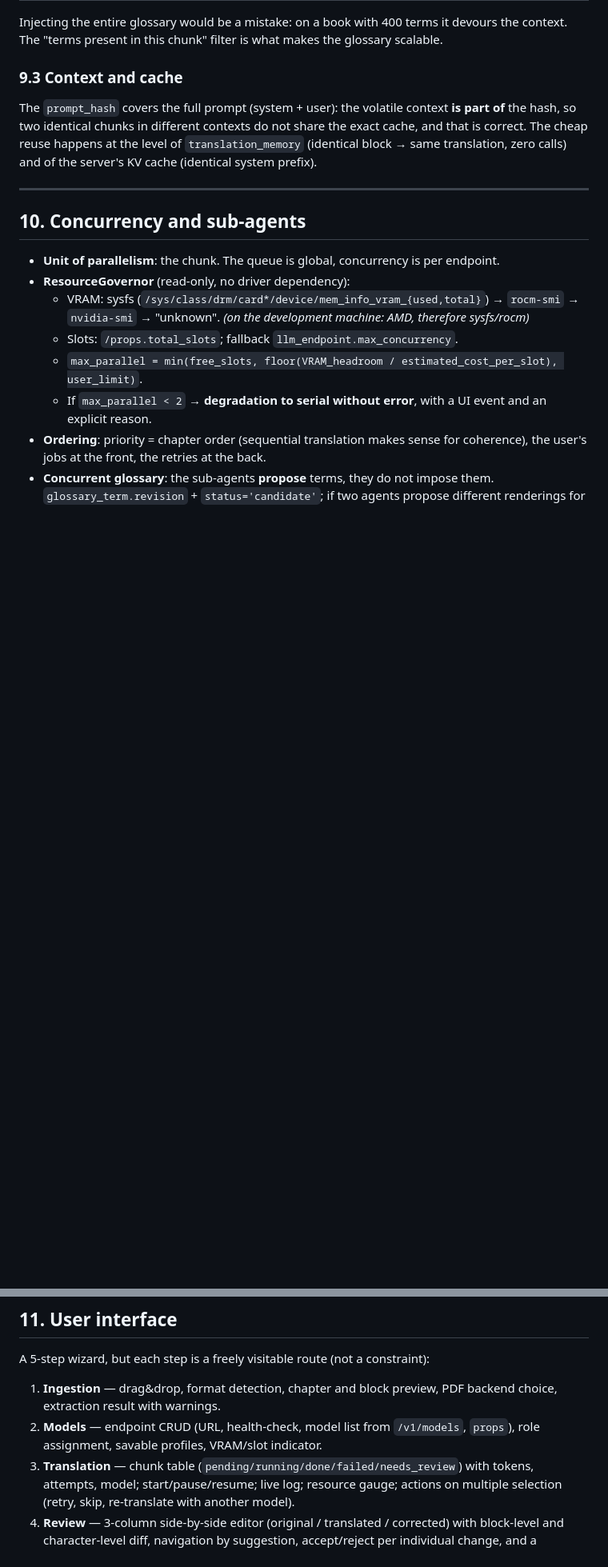
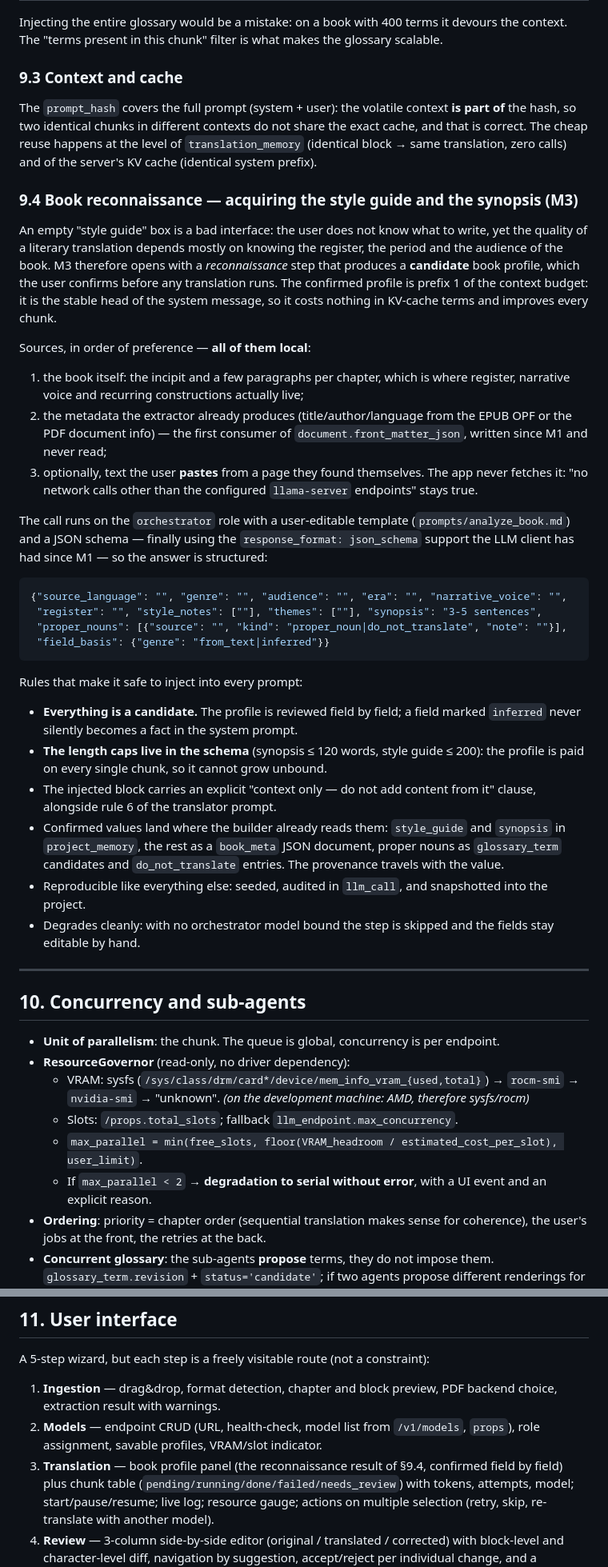
Before and after one commit to Nihmar/LocalLLMTranslator, a Markdown page: PLAN.md, 2 parts joined by grey strips. Shown at 80% size. GitHub-like rendering; blank space fills up the shorter version.

````diff
--- a/PLAN.md
+++ b/PLAN.md
@@ -625,6 +628,52 @@ the hash, so two identical chunks in different contexts do not share the exact c
 is correct. The cheap reuse happens at the level of `translation_memory` (identical block → same
 translation, zero calls) and of the server's KV cache (identical system prefix).
 
+### 9.4 Book reconnaissance — acquiring the style guide and the synopsis (M3)
+
+An empty "style guide" box is a bad interface: the user does not know what to write, yet the
+quality of a literary translation depends mostly on knowing the register, the period and the
+audience of the book. M3 therefore opens with a *reconnaissance* step that produces a
+**candidate** book profile, which the user confirms before any translation runs. The confirmed
+profile is prefix 1 of the context budget: it is the stable head of the system message, so it
+costs nothing in KV-cache terms and improves every chunk.
+
+Sources, in order of preference — **all of them local**:
+
+1. the book itself: the incipit and a few paragraphs per chapter, which is where register,
+   narrative voice and recurring constructions actually live;
+2. the metadata the extractor already produces (title/author/language from the EPUB OPF or the
+   PDF document info) — the first consumer of `document.front_matter_json`, written since M1 and
+   never read;
+3. optionally, text the user **pastes** from a page they found themselves. The app never fetches
+   it: "no network calls other than the configured `llama-server` endpoints" stays true.
+
+The call runs on the `orchestrator` role with a user-editable template
+(`prompts/analyze_book.md`) and a JSON schema — finally using the `response_format: json_schema`
+support the LLM client has had since M1 — so the answer is structured:
+
+```json
+{"source_language": "", "genre": "", "audience": "", "era": "", "narrative_voice": "",
+ "register": "", "style_notes": [""], "themes": [""], "synopsis": "3-5 sentences",
+ "proper_nouns": [{"source": "", "kind": "proper_noun|do_not_translate", "note": ""}],
+ "field_basis": {"genre": "from_text|inferred"}}
+```
+
+Rules that make it safe to inject into every prompt:
+
+- **Everything is a candidate.** The profile is reviewed field by field; a field marked
+  `inferred` never silently becomes a fact in the system prompt.
+- **The length caps live in the schema** (synopsis ≤ 120 words, style guide ≤ 200): the profile
+  is paid on every single chunk, so it cannot grow unbound.
+- The injected block carries an explicit "context only — do not add content from it" clause,
+  alongside rule 6 of the translator prompt.
+- Confirmed values land where the builder already reads them: `style_guide` and `synopsis` in
+  `project_memory`, the rest as a `book_meta` JSON document, proper nouns as `glossary_term`
+  candidates and `do_not_translate` entries. The provenance travels with the value.
+- Reproducible like everything else: seeded, audited in `llm_call`, and snapshotted into the
+  project.
+- Degrades cleanly: with no orchestrator model bound the step is skipped and the fields stay
+  editable by hand.
+
 ---
 
 ## 10. Concurrency and sub-agents
@@ -655,7 +704,8 @@ A 5-step wizard, but each step is a freely visitable route (not a constraint):
    choice, extraction result with warnings.
 2. **Models** — endpoint CRUD (URL, health-check, model list from `/v1/models`, `props`),
    role assignment, savable profiles, VRAM/slot indicator.
-3. **Translation** — chunk table (`pending/running/done/failed/needs_review`) with tokens,
+3. **Translation** — book profile panel (the reconnaissance result of §9.4, confirmed field by
+   field) plus chunk table (`pending/running/done/failed/needs_review`) with tokens,
    attempts, model; start/pause/resume; live log; resource gauge; actions on multiple
    selection (retry, skip, re-translate with another model).
 4. **Review** — 3-column side-by-side editor (original / translated / corrected) with block-level
````
Also changed, not shown: other parts of PLAN.md (+13 -10 lines), AGENTS.md (+8 -3 lines).
